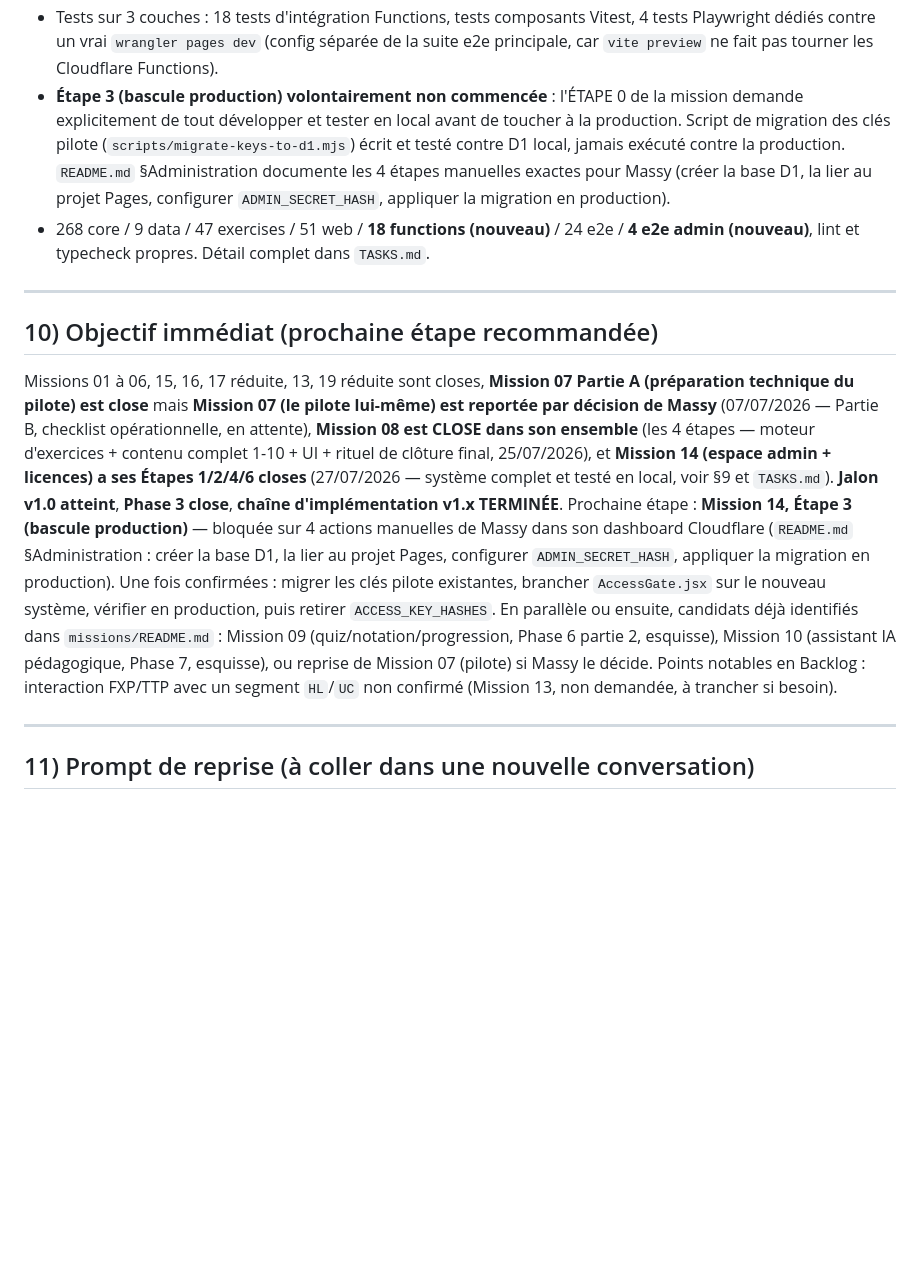
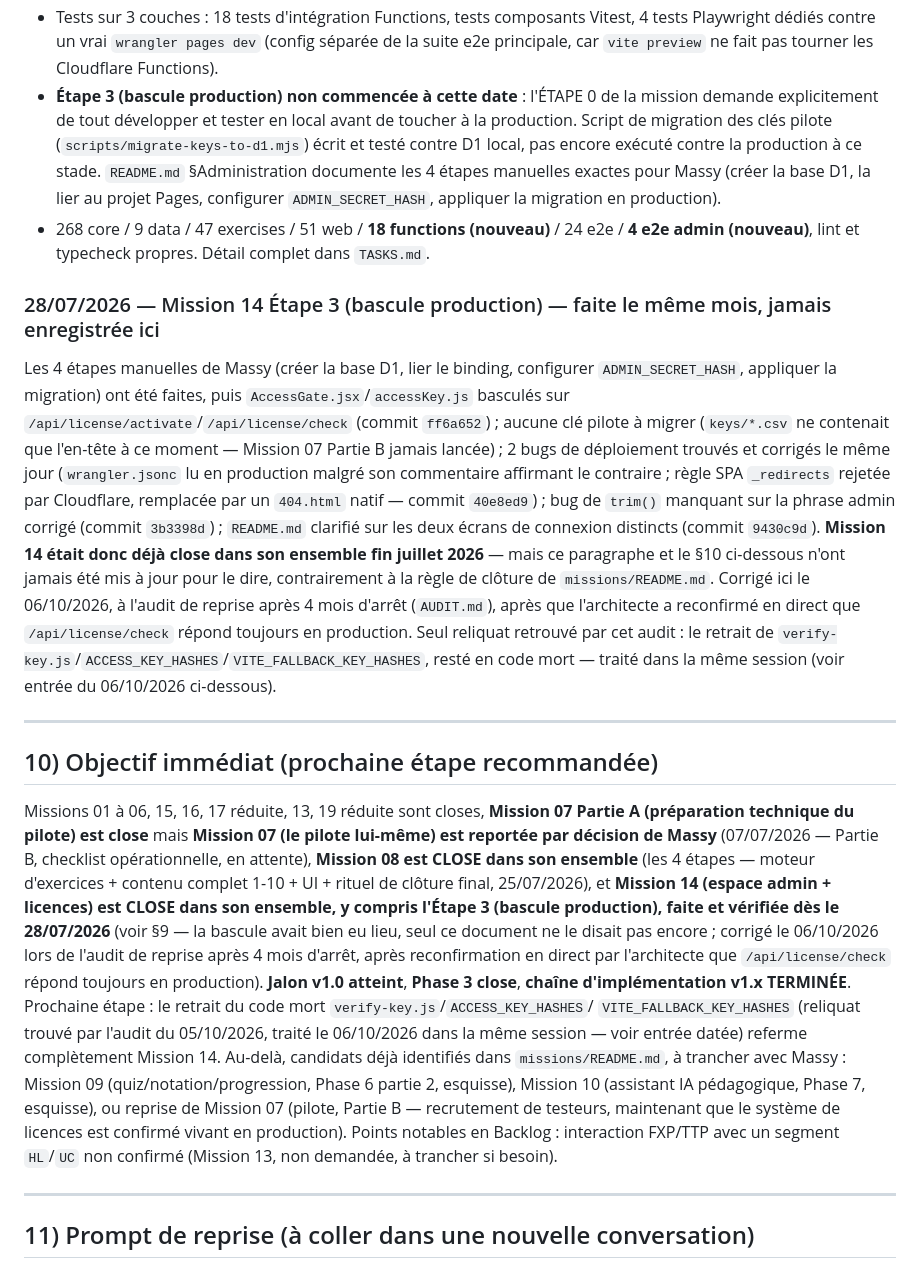
Before and after one commit to Massyux/GDS-Amadeus-simulateur, a Markdown page: PROJECT_MEMORY_SIMULATEUR_AMADEUS.md, the part around the change. GitHub-like rendering; blank space fills up the shorter version.

```diff
--- a/PROJECT_MEMORY_SIMULATEUR_AMADEUS.md
+++ b/PROJECT_MEMORY_SIMULATEUR_AMADEUS.md
@@ -688,14 +688,31 @@ Interdit :
 - Tests sur 3 couches : 18 tests d'intégration Functions, tests composants Vitest, 4 tests
   Playwright dédiés contre un vrai `wrangler pages dev` (config séparée de la suite e2e
   principale, car `vite preview` ne fait pas tourner les Cloudflare Functions).
-- **Étape 3 (bascule production) volontairement non commencée** : l'ÉTAPE 0 de la mission
-  demande explicitement de tout développer et tester en local avant de toucher à la production.
-  Script de migration des clés pilote (`scripts/migrate-keys-to-d1.mjs`) écrit et testé contre D1
-  local, jamais exécuté contre la production. `README.md` §Administration documente les 4 étapes
-  manuelles exactes pour Massy (créer la base D1, la lier au projet Pages, configurer
+- **Étape 3 (bascule production) non commencée à cette date** : l'ÉTAPE 0 de la mission demande
+  explicitement de tout développer et tester en local avant de toucher à la production. Script de
+  migration des clés pilote (`scripts/migrate-keys-to-d1.mjs`) écrit et testé contre D1 local, pas
+  encore exécuté contre la production à ce stade. `README.md` §Administration documente les 4
+  étapes manuelles exactes pour Massy (créer la base D1, la lier au projet Pages, configurer
   `ADMIN_SECRET_HASH`, appliquer la migration en production).
 - 268 core / 9 data / 47 exercises / 51 web / **18 functions (nouveau)** / 24 e2e / **4 e2e admin
   (nouveau)**, lint et typecheck propres. Détail complet dans `TASKS.md`.
+
+### 28/07/2026 — Mission 14 Étape 3 (bascule production) — faite le même mois, jamais enregistrée ici
+Les 4 étapes manuelles de Massy (créer la base D1, lier le binding, configurer
+`ADMIN_SECRET_HASH`, appliquer la migration) ont été faites, puis `AccessGate.jsx`/`accessKey.js`
+basculés sur `/api/license/activate`/`/api/license/check` (commit `ff6a652`) ; aucune clé pilote à
+migrer (`keys/*.csv` ne contenait que l'en-tête à ce moment — Mission 07 Partie B jamais
+lancée) ; 2 bugs de déploiement trouvés et corrigés le même jour (`wrangler.jsonc` lu en
+production malgré son commentaire affirmant le contraire ; règle SPA `_redirects` rejetée par
+Cloudflare, remplacée par un `404.html` natif — commit `40e8ed9`) ; bug de `trim()` manquant sur
+la phrase admin corrigé (commit `3b3398d`) ; `README.md` clarifié sur les deux écrans de connexion
+distincts (commit `9430c9d`). **Mission 14 était donc déjà close dans son ensemble fin
+juillet 2026** — mais ce paragraphe et le §10 ci-dessous n'ont jamais été mis à jour pour le dire,
+contrairement à la règle de clôture de `missions/README.md`. Corrigé ici le 06/10/2026, à l'audit
+de reprise après 4 mois d'arrêt (`AUDIT.md`), après que l'architecte a reconfirmé en direct que
+`/api/license/check` répond toujours en production. Seul reliquat retrouvé par cet audit : le
+retrait de `verify-key.js`/`ACCESS_KEY_HASHES`/`VITE_FALLBACK_KEY_HASHES`, resté en code mort —
+traité dans la même session (voir entrée du 06/10/2026 ci-dessous).
 
 ---
 
@@ -704,18 +721,21 @@ Missions 01 à 06, 15, 16, 17 réduite, 13, 19 réduite sont closes, **Mission 0
 (préparation technique du pilote) est close** mais **Mission 07 (le pilote lui-même) est
 reportée par décision de Massy** (07/07/2026 — Partie B, checklist opérationnelle, en attente),
 **Mission 08 est CLOSE dans son ensemble** (les 4 étapes — moteur d'exercices + contenu complet
-1-10 + UI + rituel de clôture final, 25/07/2026), et **Mission 14 (espace admin + licences) a ses
-Étapes 1/2/4/6 closes** (27/07/2026 — système complet et testé en local, voir §9 et `TASKS.md`).
+1-10 + UI + rituel de clôture final, 25/07/2026), et **Mission 14 (espace admin + licences) est
+CLOSE dans son ensemble, y compris l'Étape 3 (bascule production), faite et vérifiée dès le
+28/07/2026** (voir §9 — la bascule avait bien eu lieu, seul ce document ne le disait pas encore ;
+corrigé le 06/10/2026 lors de l'audit de reprise après 4 mois d'arrêt, après reconfirmation en
+direct par l'architecte que `/api/license/check` répond toujours en production).
 **Jalon v1.0 atteint**, **Phase 3 close**, **chaîne d'implémentation v1.x TERMINÉE**.
-Prochaine étape : **Mission 14, Étape 3 (bascule production)** — bloquée sur 4 actions manuelles
-de Massy dans son dashboard Cloudflare (`README.md` §Administration : créer la base D1, la lier
-au projet Pages, configurer `ADMIN_SECRET_HASH`, appliquer la migration en production). Une fois
-confirmées : migrer les clés pilote existantes, brancher `AccessGate.jsx` sur le nouveau système,
-vérifier en production, puis retirer `ACCESS_KEY_HASHES`. En parallèle ou ensuite, candidats déjà
-identifiés dans `missions/README.md` : Mission 09 (quiz/notation/progression, Phase 6 partie 2,
-esquisse), Mission 10 (assistant IA pédagogique, Phase 7, esquisse), ou reprise de Mission 07
-(pilote) si Massy le décide. Points notables en Backlog : interaction FXP/TTP avec un segment
-`HL`/`UC` non confirmé (Mission 13, non demandée, à trancher si besoin).
+Prochaine étape : le retrait du code mort `verify-key.js`/`ACCESS_KEY_HASHES`/
+`VITE_FALLBACK_KEY_HASHES` (reliquat trouvé par l'audit du 05/10/2026, traité le 06/10/2026 dans
+la même session — voir entrée datée) referme complètement Mission 14. Au-delà, candidats déjà
+identifiés dans `missions/README.md`, à trancher avec Massy : Mission 09
+(quiz/notation/progression, Phase 6 partie 2, esquisse), Mission 10 (assistant IA pédagogique,
+Phase 7, esquisse), ou reprise de Mission 07 (pilote, Partie B — recrutement de testeurs,
+maintenant que le système de licences est confirmé vivant en production). Points notables en
+Backlog : interaction FXP/TTP avec un segment `HL`/`UC` non confirmé (Mission 13, non demandée, à
+trancher si besoin).
 
 ---
 
```
Also changed, not shown: CLAUDE.md (+23 -18 lines), TASKS.md (+22 -21 lines).
